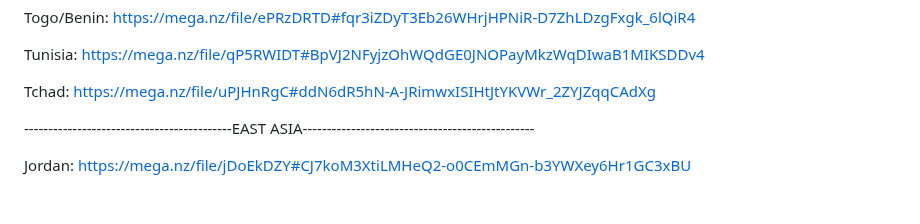
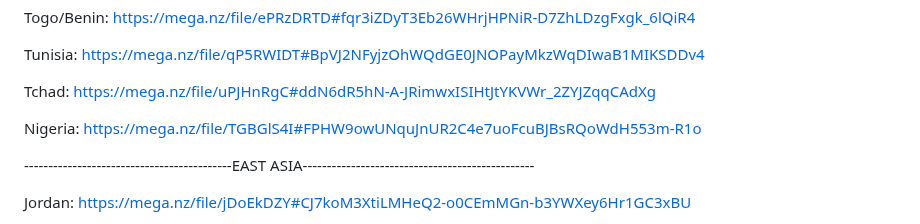
Before and after one commit to ollighost/DTED-LVL2-4-TAK, a Markdown page: README.md, the part around the change. Rendered like a GitHub page; blank space fills up the shorter version.

```diff
--- a/README.md
+++ b/README.md
@@ -69,6 +69,8 @@ Togo/Benin:                https://mega.nz/file/ePRzDRTD#fqr3iZDyT3Eb26WHrjHPNiR
 Tunisia:                   https://mega.nz/file/qP5RWIDT#BpVJ2NFyjzOhWQdGE0JNOPayMkzWqDIwaB1MIKSDDv4
 
 Tchad:                    https://mega.nz/file/uPJHnRgC#ddN6dR5hN-A-JRimwxISIHtJtYKVWr_2ZYJZqqCAdXg
+
+Nigeria:                  https://mega.nz/file/TGBGlS4I#FPHW9owUNquJnUR2C4e7uoFcuBJBsRQoWdH553m-R1o
 
 -------------------------------------------EAST ASIA------------------------------------------------
 
```
